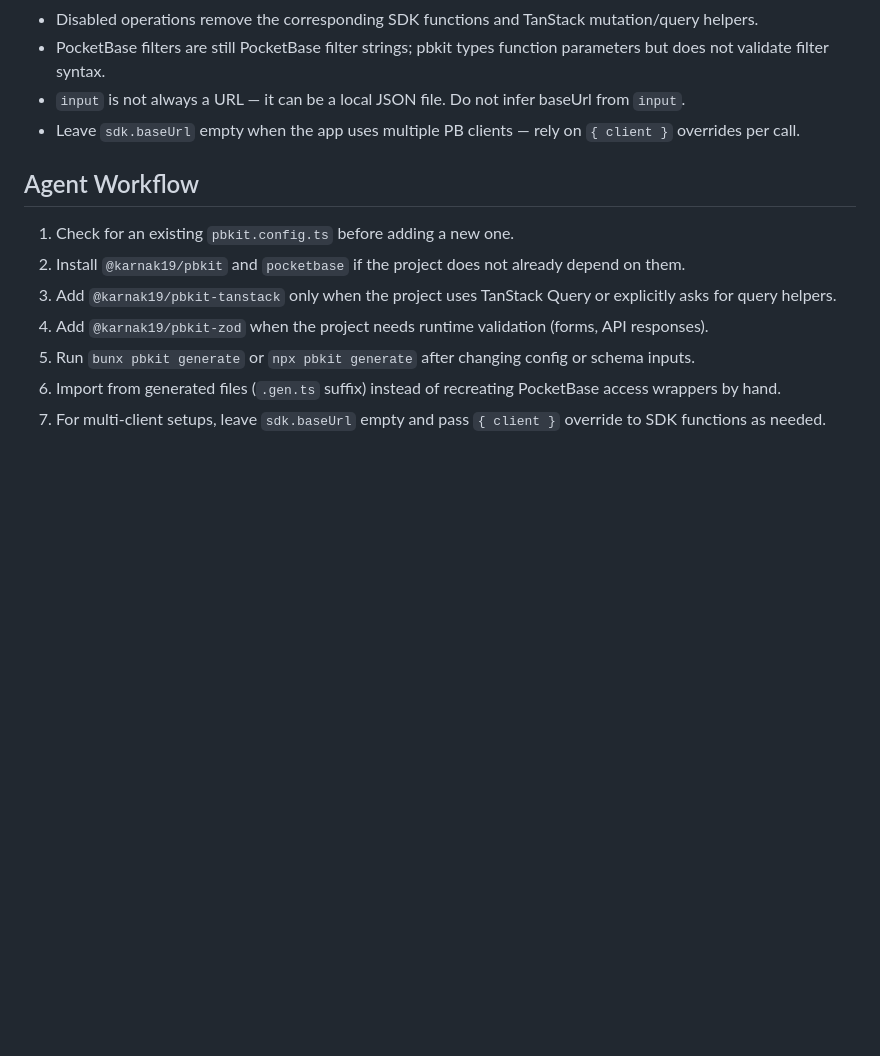
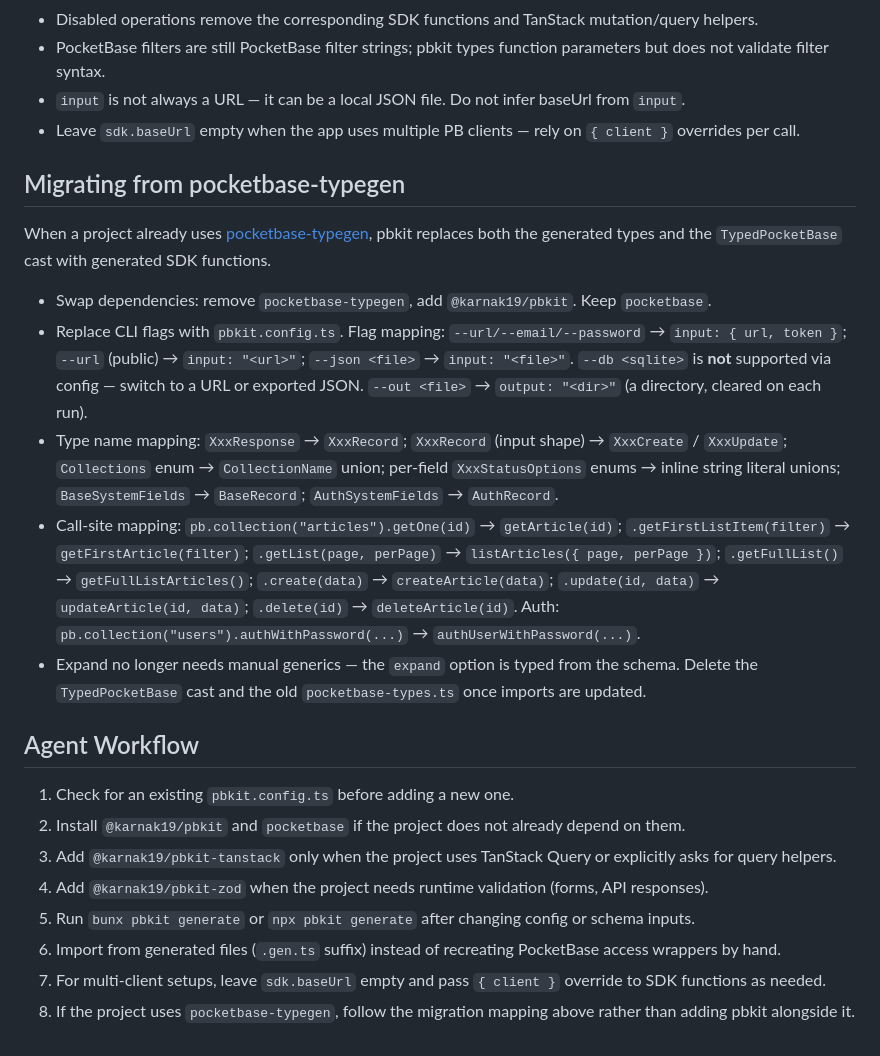
Before and after one commit to Karnak19/pbkit, a Markdown page: skills/pbkit/SKILL.md, the part around the change. Rendered like a GitHub page; blank space fills up the shorter version.

Commit message:
docs(skill): add pocketbase-typegen migration section to pbkit skill
Mirror the new migration guide in the agent-facing skill: dependency
swap, CLI-flag mapping, type-name mapping, call-site mapping, and a
workflow note to migrate rather than run pbkit alongside typegen.

Co-Authored-By: Claude Opus 4.8 (1M context) <noreply@anthropic.com>

```diff
--- a/skills/pbkit/SKILL.md
+++ b/skills/pbkit/SKILL.md
@@ -301,6 +301,16 @@ export default {
 - `input` is not always a URL — it can be a local JSON file. Do not infer baseUrl from `input`.
 - Leave `sdk.baseUrl` empty when the app uses multiple PB clients — rely on `{ client }` overrides per call.
 
+## Migrating from pocketbase-typegen
+
+When a project already uses [pocketbase-typegen](https://github.com/patmood/pocketbase-typegen), pbkit replaces both the generated types and the `TypedPocketBase` cast with generated SDK functions.
+
+- Swap dependencies: remove `pocketbase-typegen`, add `@karnak19/pbkit`. Keep `pocketbase`.
+- Replace CLI flags with `pbkit.config.ts`. Flag mapping: `--url/--email/--password` → `input: { url, token }`; `--url` (public) → `input: "<url>"`; `--json <file>` → `input: "<file>"`. `--db <sqlite>` is **not** supported via config — switch to a URL or exported JSON. `--out <file>` → `output: "<dir>"` (a directory, cleared on each run).
+- Type name mapping: `XxxResponse` → `XxxRecord`; `XxxRecord` (input shape) → `XxxCreate` / `XxxUpdate`; `Collections` enum → `CollectionName` union; per-field `XxxStatusOptions` enums → inline string literal unions; `BaseSystemFields` → `BaseRecord`; `AuthSystemFields` → `AuthRecord`.
+- Call-site mapping: `pb.collection("articles").getOne(id)` → `getArticle(id)`; `.getFirstListItem(filter)` → `getFirstArticle(filter)`; `.getList(page, perPage)` → `listArticles({ page, perPage })`; `.getFullList()` → `getFullListArticles()`; `.create(data)` → `createArticle(data)`; `.update(id, data)` → `updateArticle(id, data)`; `.delete(id)` → `deleteArticle(id)`. Auth: `pb.collection("users").authWithPassword(...)` → `authUserWithPassword(...)`.
+- Expand no longer needs manual generics — the `expand` option is typed from the schema. Delete the `TypedPocketBase` cast and the old `pocketbase-types.ts` once imports are updated.
+
 ## Agent Workflow
 
 1. Check for an existing `pbkit.config.ts` before adding a new one.
@@ -310,3 +320,4 @@ export default {
 5. Run `bunx pbkit generate` or `npx pbkit generate` after changing config or schema inputs.
 6. Import from generated files (`.gen.ts` suffix) instead of recreating PocketBase access wrappers by hand.
 7. For multi-client setups, leave `sdk.baseUrl` empty and pass `{ client }` override to SDK functions as needed.
+8. If the project uses `pocketbase-typegen`, follow the migration mapping above rather than adding pbkit alongside it.
```
